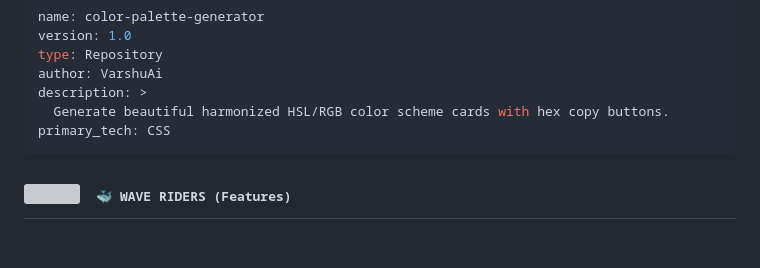
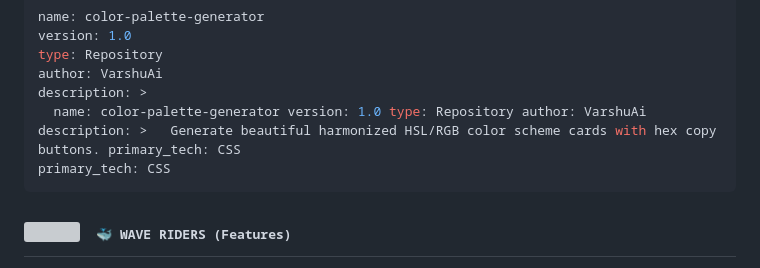
Before and after one commit to VarshuAi/color-palette-generator, a Markdown page: README.md, the part around the change. Drawn GitHub-style; blank space fills up the shorter version; grey boxes are pictures that could not be loaded.

````diff
--- a/README.md
+++ b/README.md
@@ -38,7 +38,7 @@ version: 1.0
 type: Repository
 author: VarshuAi
 description: >
-  Generate beautiful harmonized HSL/RGB color scheme cards with hex copy buttons.
+  name: color-palette-generator version: 1.0 type: Repository author: VarshuAi description: >   Generate beautiful harmonized HSL/RGB color scheme cards with hex copy buttons. primary_tech: CSS
 primary_tech: CSS
 ```
 
````
